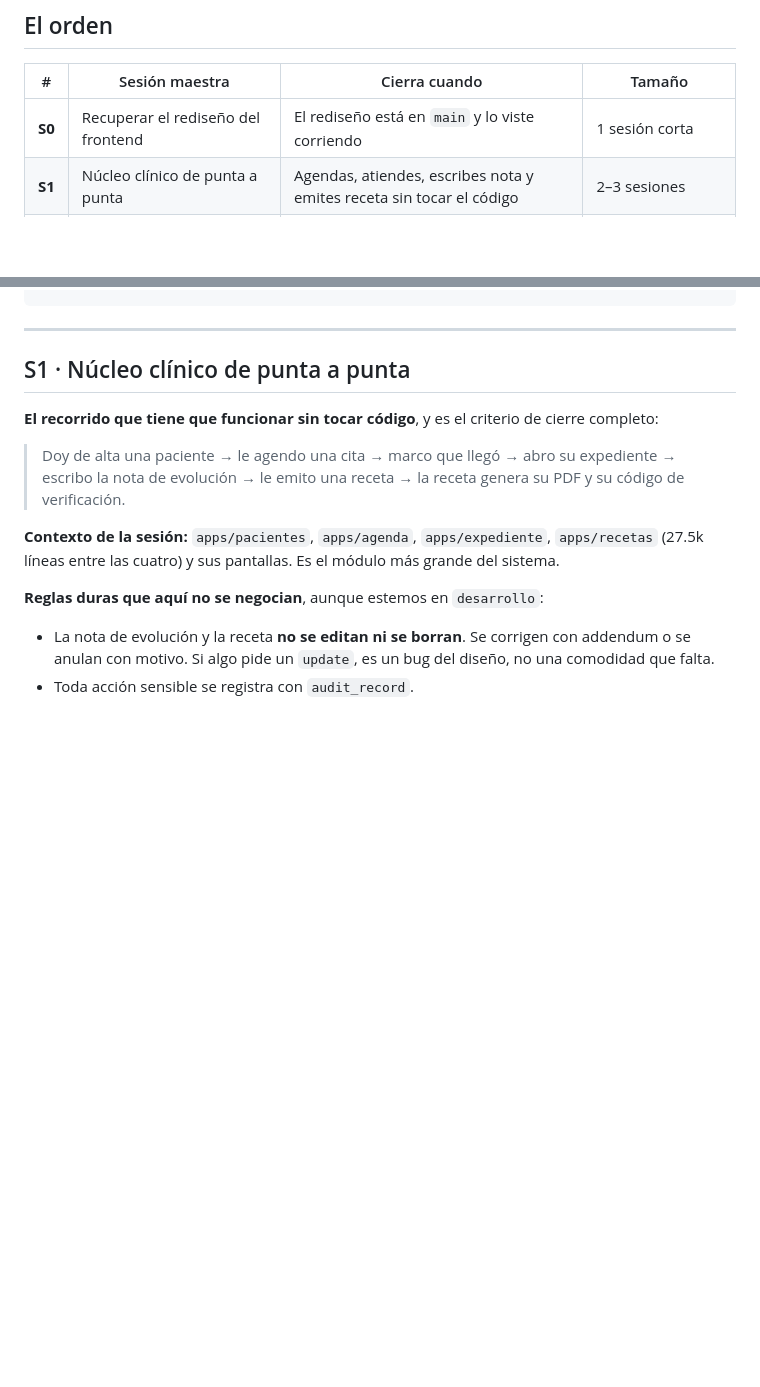
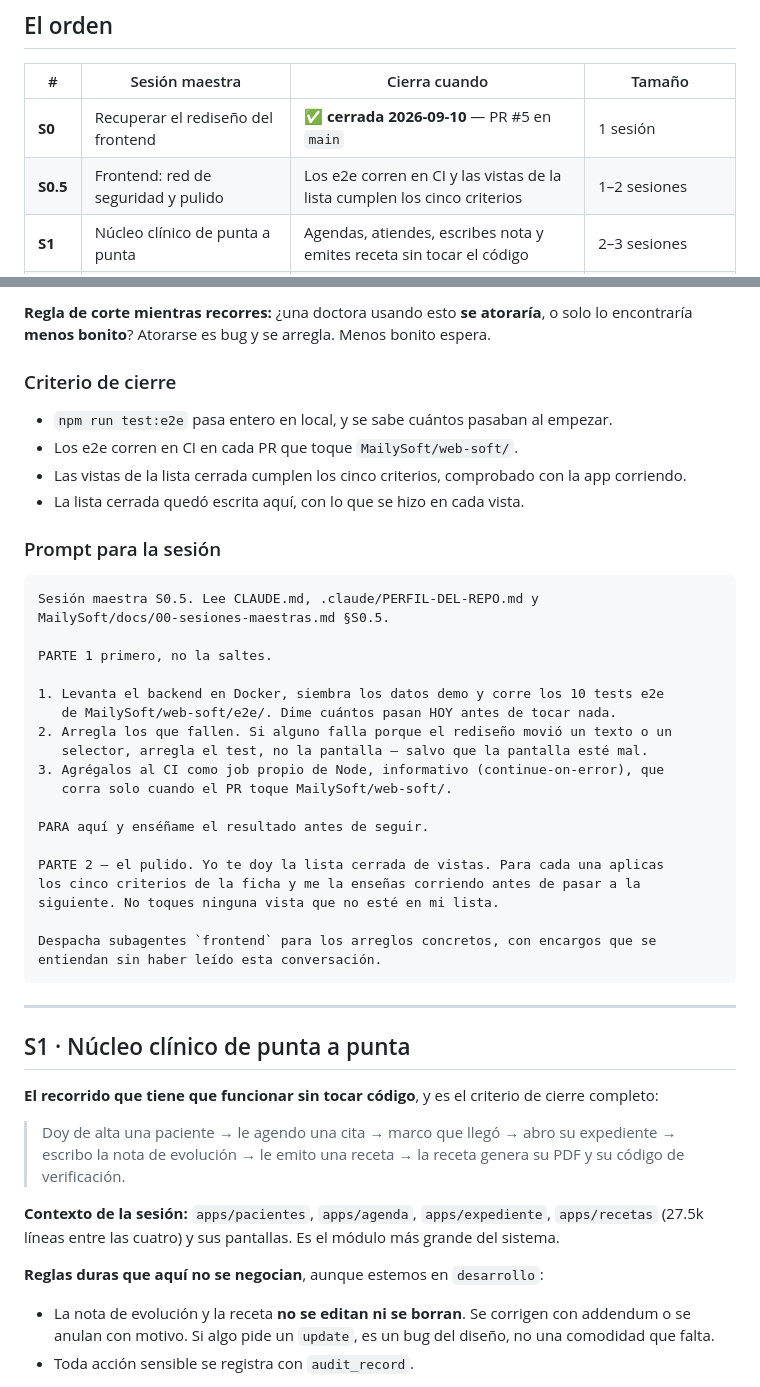
Before and after one commit to Quint4n4/Maily360, a Markdown page: MailySoft/docs/00-sesiones-maestras.md, 2 parts joined by grey strips. GitHub-like rendering; blank space fills up the shorter version.

````diff
--- a/MailySoft/docs/00-sesiones-maestras.md
+++ b/MailySoft/docs/00-sesiones-maestras.md
@@ -54,7 +54,8 @@ necesites**; hasta entonces, de una en una.
 
 | # | Sesión maestra | Cierra cuando | Tamaño |
 |---|---|---|---|
-| **S0** | Recuperar el rediseño del frontend | El rediseño está en `main` y lo viste corriendo | 1 sesión corta |
+| **S0** | Recuperar el rediseño del frontend | ✅ **cerrada 2026-09-10** — PR #5 en `main` | 1 sesión |
+| **S0.5** | Frontend: red de seguridad y pulido | Los e2e corren en CI y las vistas de la lista cumplen los cinco criterios | 1–2 sesiones |
 | **S1** | Núcleo clínico de punta a punta | Agendas, atiendes, escribes nota y emites receta sin tocar el código | 2–3 sesiones |
 | **S2** | Finanzas terminado | Cobras, cierras caja y sacas el reporte del día | 2 sesiones |
 | **S3** | Panel de super administrador | Das de alta una clínica completa desde el panel, sin consola | 1–2 sesiones |
@@ -98,3 +157,36 @@ No refactorices nada que yo no haya señalado. No corras el auditor de frontend.
+**Regla de corte mientras recorres:** ¿una doctora usando esto **se atoraría**, o solo lo
+encontraría **menos bonito**? Atorarse es bug y se arregla. Menos bonito espera.
+
+### Criterio de cierre
+
+- `npm run test:e2e` pasa entero en local, y se sabe cuántos pasaban al empezar.
+- Los e2e corren en CI en cada PR que toque `MailySoft/web-soft/`.
+- Las vistas de la lista cerrada cumplen los cinco criterios, comprobado con la app corriendo.
+- La lista cerrada quedó escrita aquí, con lo que se hizo en cada vista.
+
+### Prompt para la sesión
+
+```
+Sesión maestra S0.5. Lee CLAUDE.md, .claude/PERFIL-DEL-REPO.md y
+MailySoft/docs/00-sesiones-maestras.md §S0.5.
+
+PARTE 1 primero, no la saltes.
+
+1. Levanta el backend en Docker, siembra los datos demo y corre los 10 tests e2e
+   de MailySoft/web-soft/e2e/. Dime cuántos pasan HOY antes de tocar nada.
+2. Arregla los que fallen. Si alguno falla porque el rediseño movió un texto o un
+   selector, arregla el test, no la pantalla — salvo que la pantalla esté mal.
+3. Agrégalos al CI como job propio de Node, informativo (continue-on-error), que
+   corra solo cuando el PR toque MailySoft/web-soft/.
+
+PARA aquí y enséñame el resultado antes de seguir.
+
+PARTE 2 — el pulido. Yo te doy la lista cerrada de vistas. Para cada una aplicas
+los cinco criterios de la ficha y me la enseñas corriendo antes de pasar a la
+siguiente. No toques ninguna vista que no esté en mi lista.
+
+Despacha subagentes `frontend` para los arreglos concretos, con encargos que se
+entiendan sin haber leído esta conversación.
 ```
 
 ---
````
Also changed, not shown: other parts of MailySoft/docs/00-sesiones-maestras.md (+58 -0 lines).
